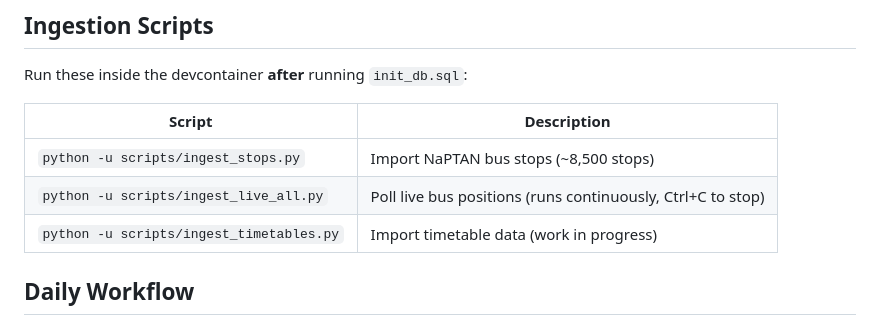
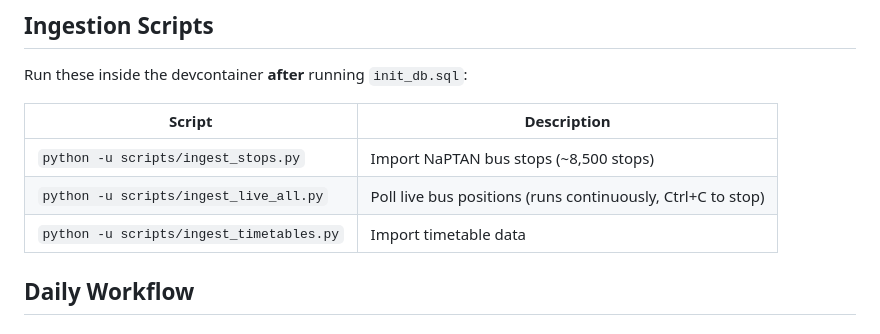
Before and after one commit to sean757/NW-Lancashire-Bus-Network-Digital-Refresh, a Markdown page: readme.md, the part around the change. Rendered like a GitHub page.

```diff
--- a/readme.md
+++ b/readme.md
@@ -122,7 +122,7 @@ Run these inside the devcontainer **after** running `init_db.sql`:
 |--------|-------------|
 | `python -u scripts/ingest_stops.py` | Import NaPTAN bus stops (~8,500 stops) |
 | `python -u scripts/ingest_live_all.py` | Poll live bus positions (runs continuously, Ctrl+C to stop) |
-| `python -u scripts/ingest_timetables.py` | Import timetable data (work in progress) |
+| `python -u scripts/ingest_timetables.py` | Import timetable data |
 
 ## Daily Workflow
 
```
